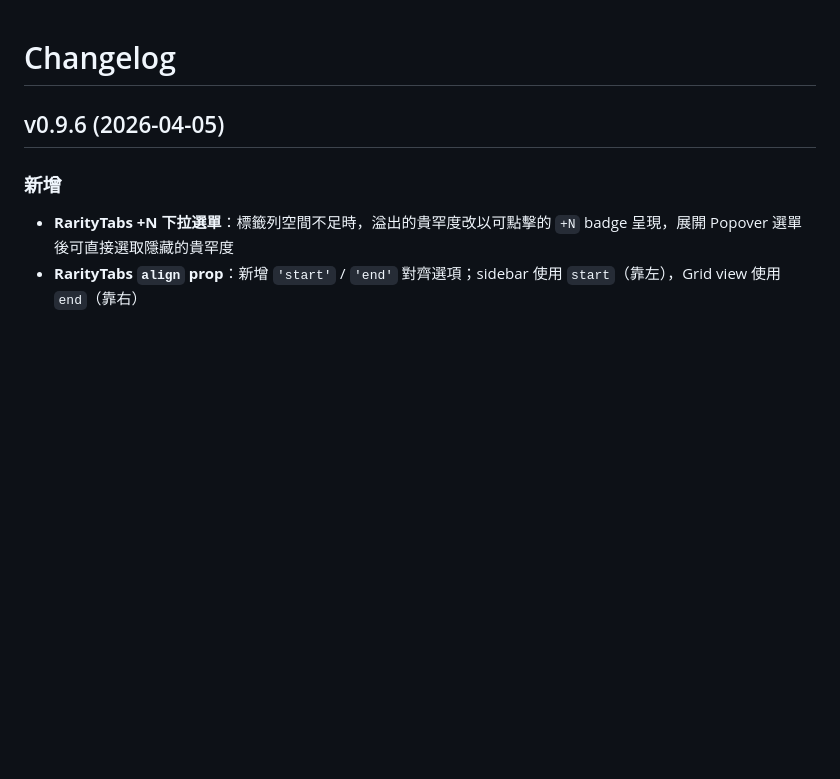
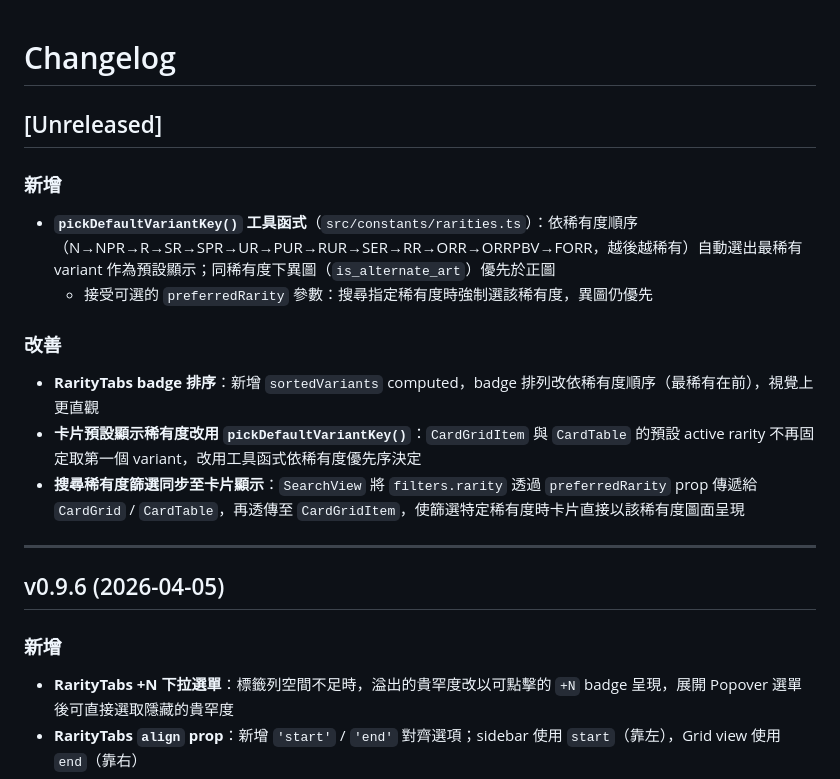
Before and after one commit to apple635471/yugioh-rush-duel-collection, a Markdown page: CHANGELOG.md, the part around the change. GitHub-like rendering; blank space fills up the shorter version.

Commit message:
docs: 更新 CHANGELOG — 稀有度排序與預設卡圖顯示
Co-Authored-By: Claude Sonnet 4.6 <noreply@anthropic.com>

```diff
--- a/CHANGELOG.md
+++ b/CHANGELOG.md
@@ -1,4 +1,19 @@
 # Changelog
+
+## [Unreleased]
+
+### 新增
+
+- **`pickDefaultVariantKey()` 工具函式**（`src/constants/rarities.ts`）：依稀有度順序（N→NPR→R→SR→SPR→UR→PUR→RUR→SER→RR→ORR→ORRPBV→FORR，越後越稀有）自動選出最稀有 variant 作為預設顯示；同稀有度下異圖（`is_alternate_art`）優先於正圖
+  - 接受可選的 `preferredRarity` 參數：搜尋指定稀有度時強制選該稀有度，異圖仍優先
+
+### 改善
+
+- **RarityTabs badge 排序**：新增 `sortedVariants` computed，badge 排列改依稀有度順序（最稀有在前），視覺上更直觀
+- **卡片預設顯示稀有度改用 `pickDefaultVariantKey()`**：`CardGridItem` 與 `CardTable` 的預設 active rarity 不再固定取第一個 variant，改用工具函式依稀有度優先序決定
+- **搜尋稀有度篩選同步至卡片顯示**：`SearchView` 將 `filters.rarity` 透過 `preferredRarity` prop 傳遞給 `CardGrid` / `CardTable`，再透傳至 `CardGridItem`，使篩選特定稀有度時卡片直接以該稀有度圖面呈現
+
+---
 
 ## v0.9.6 (2026-04-05)
 
```
